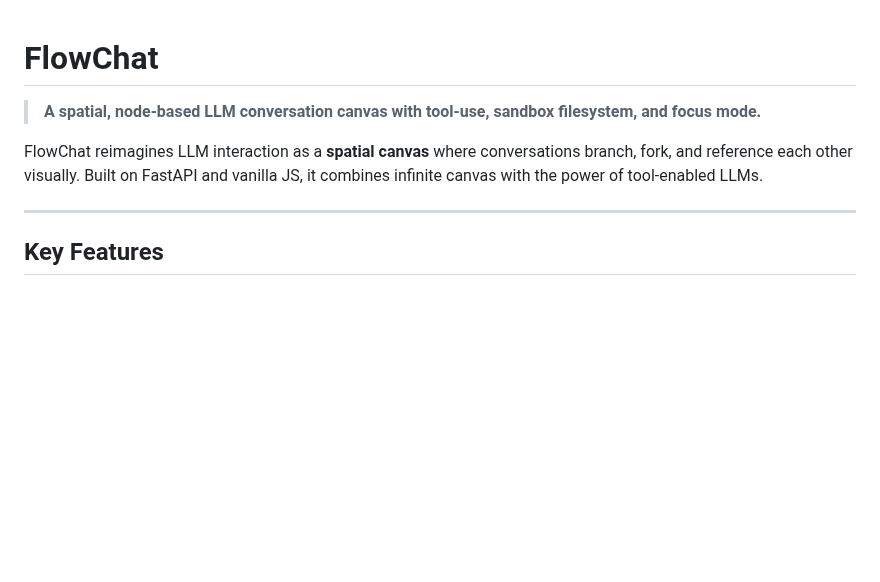
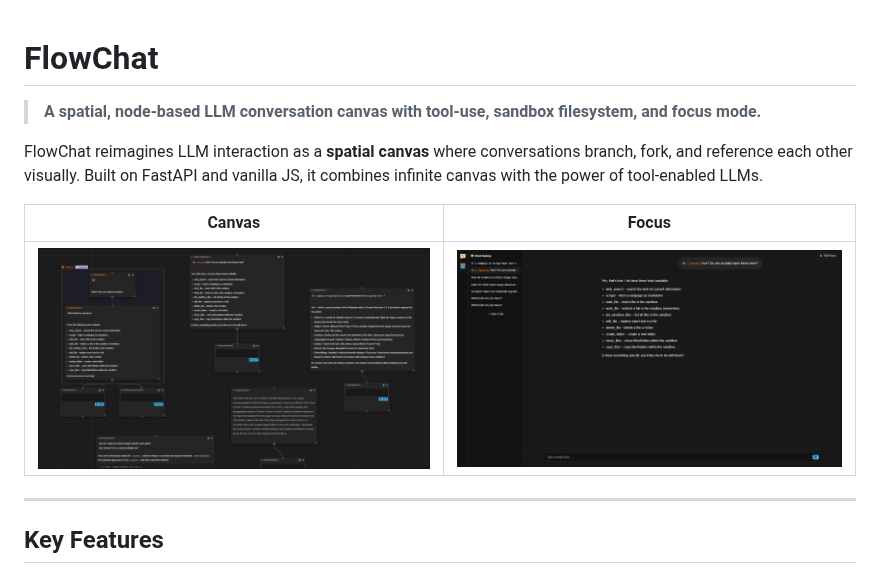
Before and after one commit to jcganal-dev/FlowChat, a Markdown page: README.md, the part around the change. Drawn GitHub-style; pictures changed too: image/README/1792128948603.png (added), image/README/1792128988089.png (added); blank space fills up the shorter version.

```diff
--- a/README.md
+++ b/README.md
@@ -1,8 +1,13 @@
+
 # FlowChat
 
 > **A spatial, node-based LLM conversation canvas with tool-use, sandbox filesystem, and focus mode.**
 
 FlowChat reimagines LLM interaction as a **spatial canvas** where conversations branch, fork, and reference each other visually. Built on FastAPI and vanilla JS, it combines infinite canvas with the power of tool-enabled LLMs.
+
+| Canvas                                           | Focus                                            |
+| ------------------------------------------------ | ------------------------------------------------ |
+| ![1792128988089](image/README/1792128988089.png) | ![1792128948603](image/README/1792128948603.png) |
 
 ---
 
```
